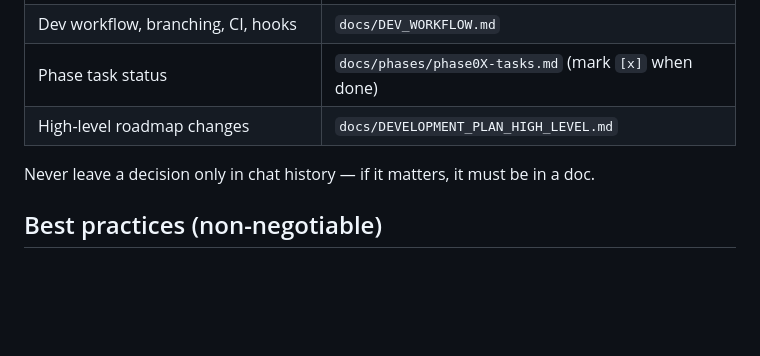
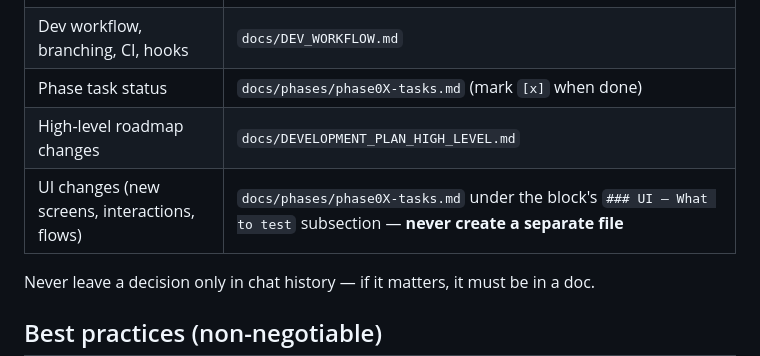
Before and after one commit to marcowilliam/way2move, a Markdown page: CLAUDE.md, the part around the change. GitHub-like rendering; blank space fills up the shorter version.

```diff
--- a/CLAUDE.md
+++ b/CLAUDE.md
@@ -191,6 +191,7 @@ Whenever a business, technical, or workflow decision is made — or changed —
 | Dev workflow, branching, CI, hooks | `docs/DEV_WORKFLOW.md` |
 | Phase task status | `docs/phases/phase0X-tasks.md` (mark `[x]` when done) |
 | High-level roadmap changes | `docs/DEVELOPMENT_PLAN_HIGH_LEVEL.md` |
+| UI changes (new screens, interactions, flows) | `docs/phases/phase0X-tasks.md` under the block's `### UI — What to test` subsection — **never create a separate file** |
 
 Never leave a decision only in chat history — if it matters, it must be in a doc.
 
```
Also changed, not shown: docs/phases/phase01-tasks.md (+36 -0 lines), docs/ui-changes-blocks-4-5.md (deleted, +0 -96 lines).
